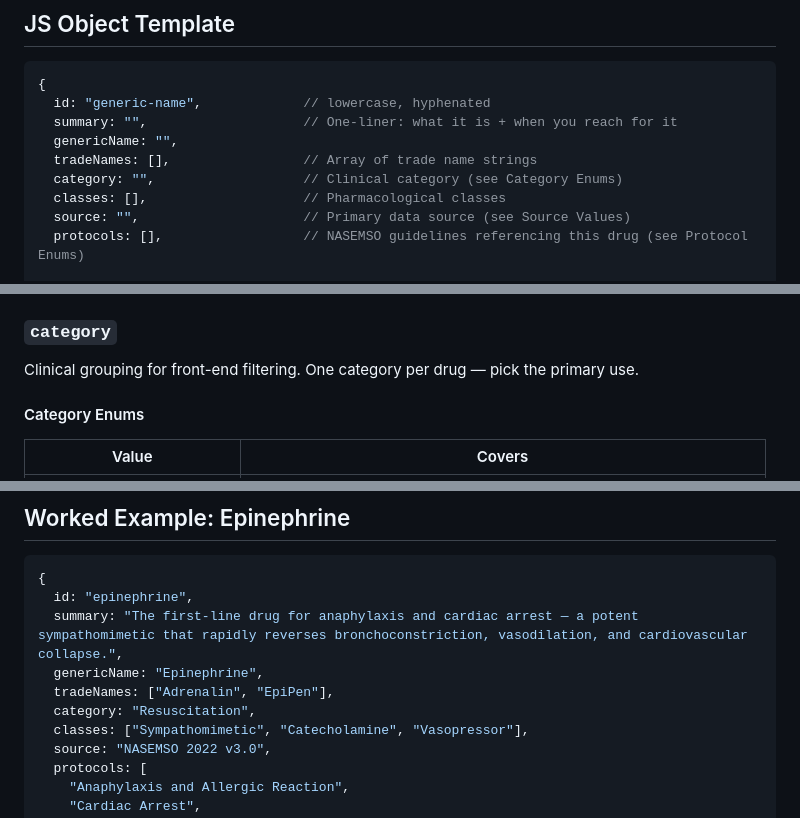
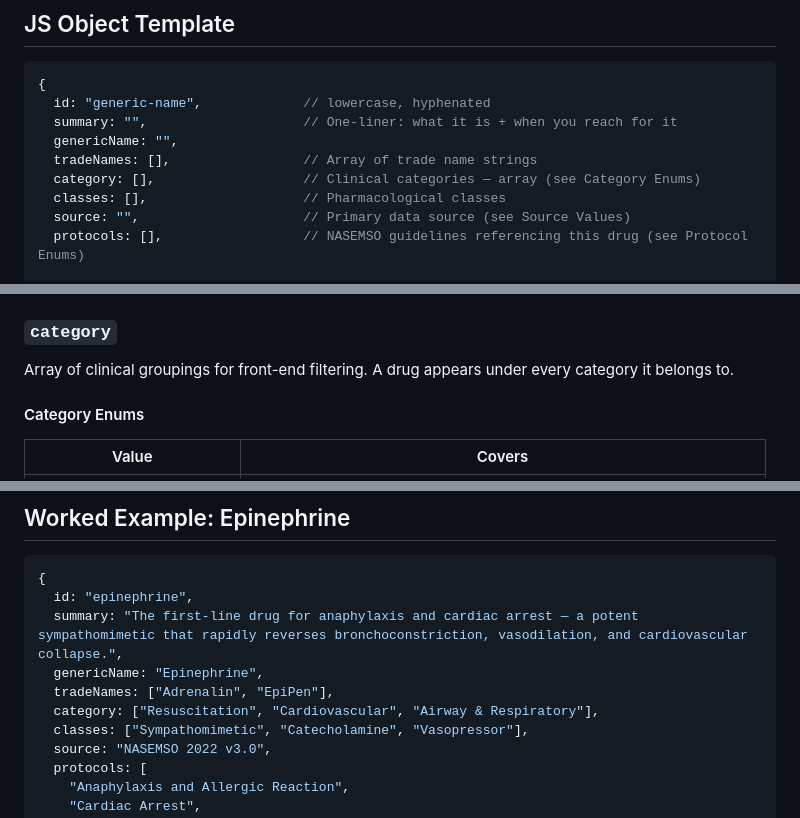
Before and after one commit to sailormetz/drug-cards, a Markdown page: data/schema_v2.md, 3 parts joined by grey strips. Drawn GitHub-style.

```diff
--- a/data/schema_v2.md
+++ b/data/schema_v2.md
@@ -31,7 +31,7 @@ Full reference for `data/drugs.js` entries.
   summary: "",                    // One-liner: what it is + when you reach for it
   genericName: "",
   tradeNames: [],                 // Array of trade name strings
-  category: "",                   // Clinical category (see Category Enums)
+  category: [],                   // Clinical categories — array (see Category Enums)
   classes: [],                    // Pharmacological classes
   source: "",                     // Primary data source (see Source Values)
   protocols: [],                  // NASEMSO guidelines referencing this drug (see Protocol Enums)
@@ -90,7 +97,7 @@ Array of trade name strings. One entry per distinct brand.
 - If no trade name exists: `[]`
 
 ### `category`
-Clinical grouping for front-end filtering. One category per drug — pick the primary use.
+Array of clinical groupings for front-end filtering. A drug appears under every category it belongs to.
 
 #### Category Enums
 
@@ -547,7 +562,7 @@ precautions: [
   summary: "The first-line drug for anaphylaxis and cardiac arrest — a potent sympathomimetic that rapidly reverses bronchoconstriction, vasodilation, and cardiovascular collapse.",
   genericName: "Epinephrine",
   tradeNames: ["Adrenalin", "EpiPen"],
-  category: "Resuscitation",
+  category: ["Resuscitation", "Cardiovascular", "Airway & Respiratory"],
   classes: ["Sympathomimetic", "Catecholamine", "Vasopressor"],
   source: "NASEMSO 2022 v3.0",
   protocols: [
```
Also changed, not shown: other parts of data/schema_v2.md (+18 -3 lines).
